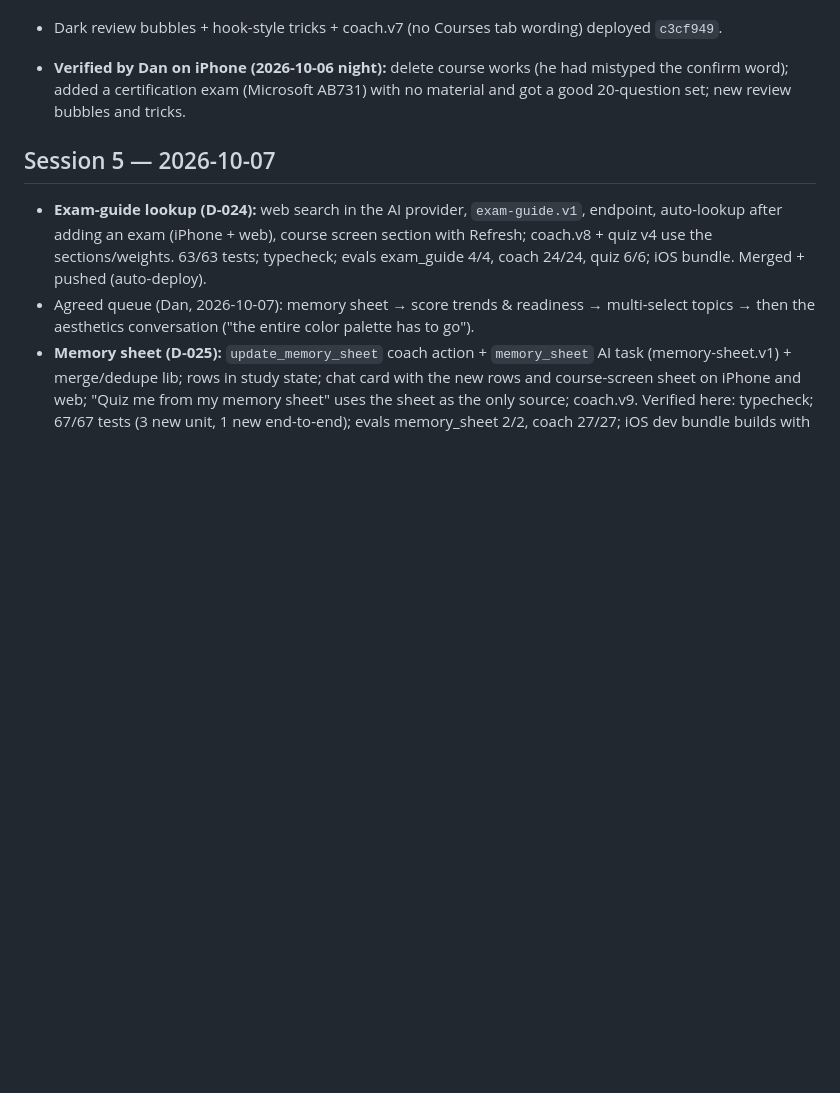
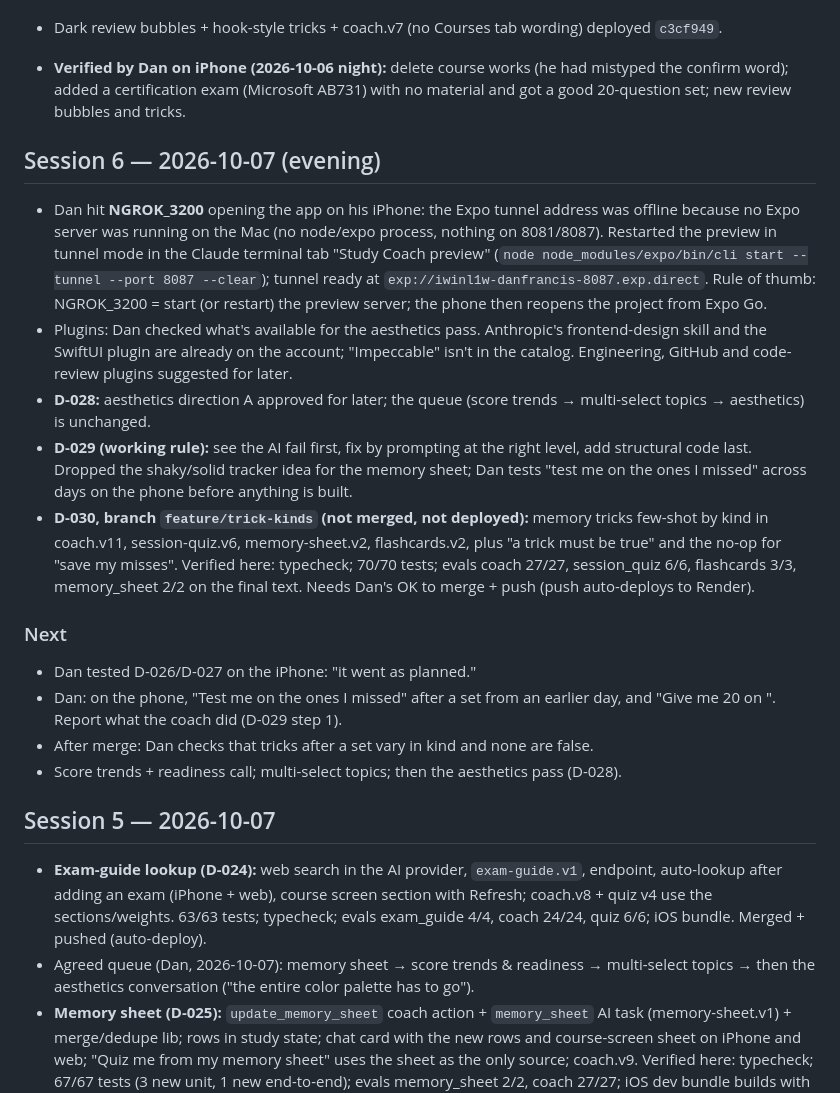
Before and after one commit to danfrancisdo1-eng/study-coach, a Markdown page: docs/PROGRESS.md, the part around the change. Rendered like a GitHub page; blank space fills up the shorter version.

```diff
--- a/docs/PROGRESS.md
+++ b/docs/PROGRESS.md
@@ -27,6 +27,19 @@
 
 - Dark review bubbles + hook-style tricks + coach.v7 (no Courses tab wording) deployed `c3cf949`.
 - **Verified by Dan on iPhone (2026-10-06 night):** delete course works (he had mistyped the confirm word); added a certification exam (Microsoft AB731) with no material and got a good 20-question set; new review bubbles and tricks.
+
+## Session 6 — 2026-10-07 (evening)
+- Dan hit **NGROK_3200** opening the app on his iPhone: the Expo tunnel address was offline because no Expo server was running on the Mac (no node/expo process, nothing on 8081/8087). Restarted the preview in tunnel mode in the Claude terminal tab "Study Coach preview" (`node node_modules/expo/bin/cli start --tunnel --port 8087 --clear`); tunnel ready at `exp://iwinl1w-danfrancis-8087.exp.direct`. Rule of thumb: NGROK_3200 = start (or restart) the preview server; the phone then reopens the project from Expo Go.
+- Plugins: Dan checked what's available for the aesthetics pass. Anthropic's frontend-design skill and the SwiftUI plugin are already on the account; "Impeccable" isn't in the catalog. Engineering, GitHub and code-review plugins suggested for later.
+- **D-028:** aesthetics direction A approved for later; the queue (score trends → multi-select topics → aesthetics) is unchanged.
+- **D-029 (working rule):** see the AI fail first, fix by prompting at the right level, add structural code last. Dropped the shaky/solid tracker idea for the memory sheet; Dan tests "test me on the ones I missed" across days on the phone before anything is built.
+- **D-030, branch `feature/trick-kinds` (not merged, not deployed):** memory tricks few-shot by kind in coach.v11, session-quiz.v6, memory-sheet.v2, flashcards.v2, plus "a trick must be true" and the no-op for "save my misses". Verified here: typecheck; 70/70 tests; evals coach 27/27, session_quiz 6/6, flashcards 3/3, memory_sheet 2/2 on the final text. Needs Dan's OK to merge + push (push auto-deploys to Render).
+
+### Next
+- Dan tested D-026/D-027 on the iPhone: "it went as planned."
+- Dan: on the phone, "Test me on the ones I missed" after a set from an earlier day, and "Give me 20 on <topic>". Report what the coach did (D-029 step 1).
+- After merge: Dan checks that tricks after a set vary in kind and none are false.
+- Score trends + readiness call; multi-select topics; then the aesthetics pass (D-028).
 
 ## Session 5 — 2026-10-07
 - **Exam-guide lookup (D-024):** web search in the AI provider, `exam-guide.v1`, endpoint, auto-lookup after adding an exam (iPhone + web), course screen section with Refresh; coach.v8 + quiz v4 use the sections/weights. 63/63 tests; typecheck; evals exam_guide 4/4, coach 24/24, quiz 6/6; iOS bundle. Merged + pushed (auto-deploy).
```
Also changed, not shown: docs/DECISIONS.md (+13 -0 lines).
